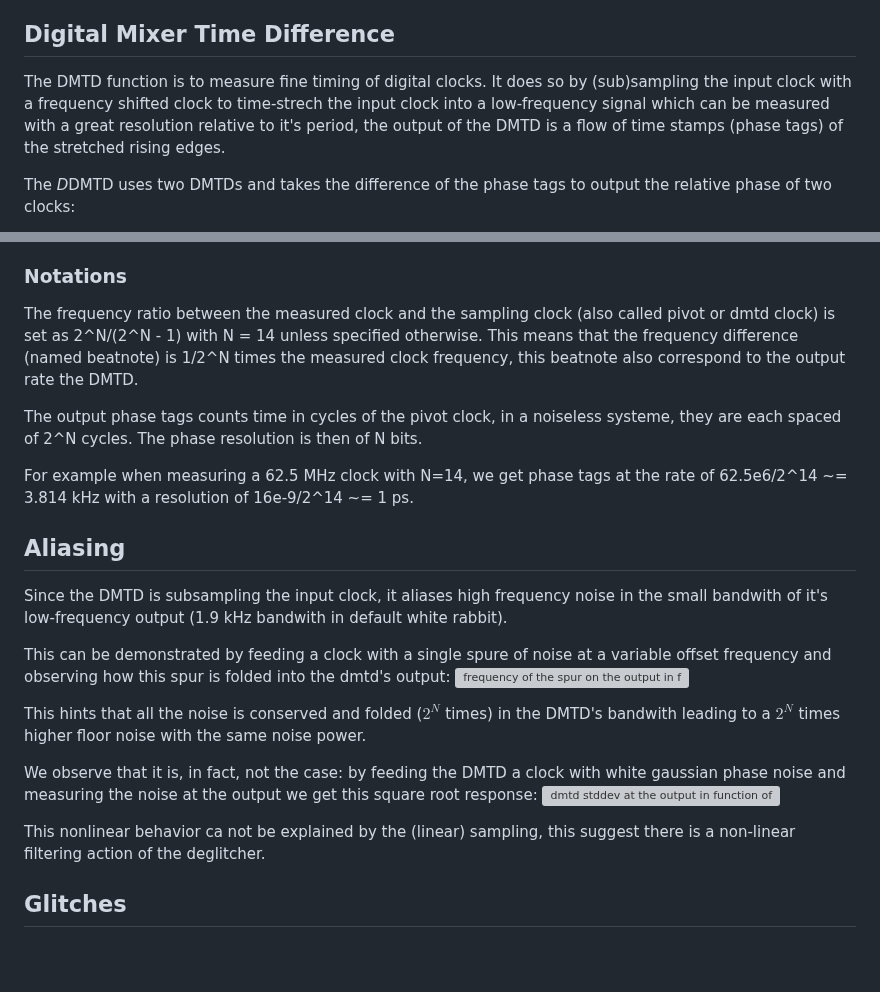
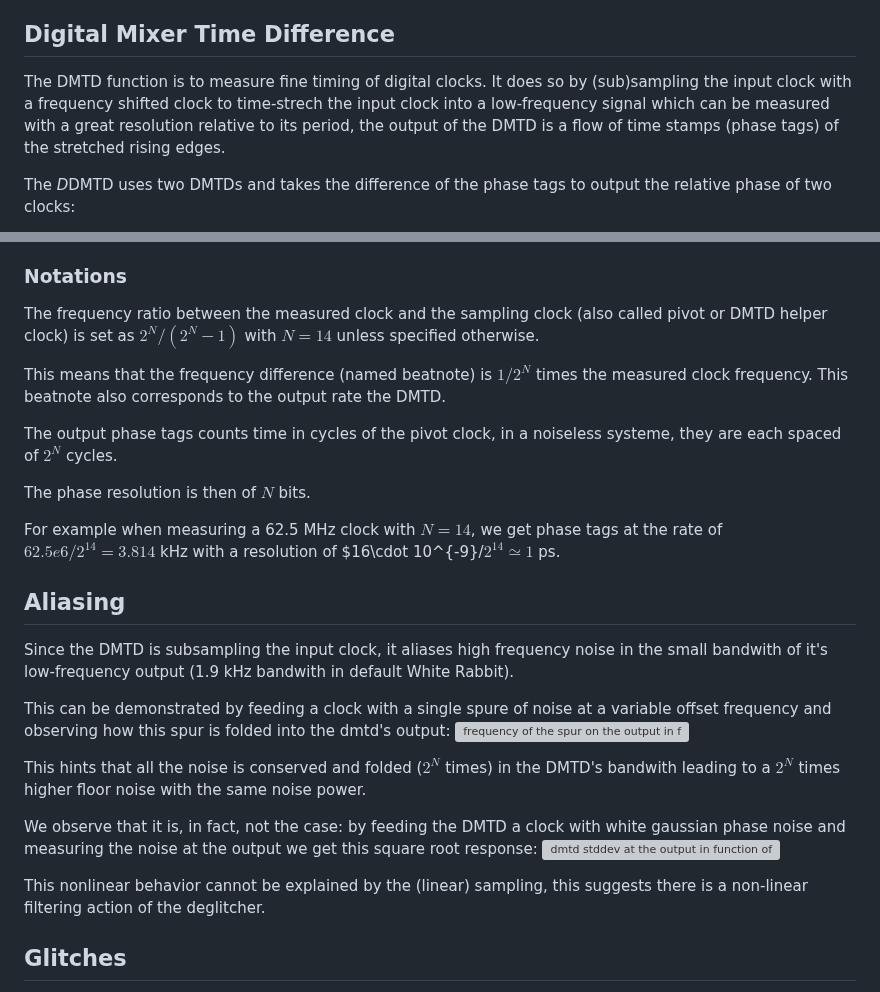
Before and after one commit to oscimp/wr_acorn, a Markdown page: dmtd/README.md, 2 parts joined by grey strips. Rendered like a GitHub page; blank space fills up the shorter version; grey boxes are pictures that could not be loaded.

```diff
--- a/dmtd/README.md
+++ b/dmtd/README.md
@@ -13,7 +13,7 @@ DMTD output.
 
 ## Digital Mixer Time Difference
 
-The DMTD function is to measure fine timing of digital clocks. It does so by (sub)sampling the input clock with a frequency shifted clock to time-strech the input clock into a low-frequency signal which can be measured with a great resolution relative to it's period, the output of the DMTD is a flow of time stamps (phase tags) of the stretched rising edges.
+The DMTD function is to measure fine timing of digital clocks. It does so by (sub)sampling the input clock with a frequency shifted clock to time-strech the input clock into a low-frequency signal which can be measured with a great resolution relative to its period, the output of the DMTD is a flow of time stamps (phase tags) of the stretched rising edges.
 
 The *D*DMTD uses two DMTDs and takes the difference of the phase tags to output the relative phase of two clocks:
 
@@ -22,17 +22,20 @@ The *D*DMTD uses two DMTDs and takes the difference of the phase tags to output
 Here, to study this DDMTD phase meter we first focus on the simpler DMTD.
 
 ### Notations
-The frequency ratio between the measured clock and the sampling clock (also called pivot or dmtd clock) is set as 2^N/(2^N - 1) with N = 14 unless specified otherwise.
-This means that the frequency difference (named beatnote) is 1/2^N times the measured clock frequency, this beatnote also correspond to the output rate the DMTD.
 
-The output phase tags counts time in cycles of the pivot clock, in a noiseless systeme, they are each spaced of 2^N cycles.
-The phase resolution is then of N bits.
+The frequency ratio between the measured clock and the sampling clock (also called pivot or DMTD helper clock) is set as $2^N/(2^N - 1)$ with $N = 14$ unless specified otherwise.
 
-For example when measuring a 62.5 MHz clock with N=14, we get phase tags at the rate of 62.5e6/2^14 ~= 3.814 kHz with a resolution of 16e-9/2^14 ~= 1 ps.
+This means that the frequency difference (named beatnote) is $1/2^N$ times the measured clock frequency. This beatnote also corresponds to the output rate the DMTD.
+
+The output phase tags counts time in cycles of the pivot clock, in a noiseless systeme, they are each spaced of $2^N$ cycles.
+
+The phase resolution is then of $N$ bits.
+
+For example when measuring a 62.5 MHz clock with $N=14$, we get phase tags at the rate of $62.5e6/2^{14}=3.814$ kHz with a resolution of $16\cdot 10^{-9}/$2^{14}\simeq 1$ ps.
 
 ## Aliasing
 
-Since the DMTD is subsampling the input clock, it aliases high frequency noise in the small bandwith of it's low-frequency output (1.9 kHz bandwith in default white rabbit).
+Since the DMTD is subsampling the input clock, it aliases high frequency noise in the small bandwith of it's low-frequency output (1.9 kHz bandwith in default White Rabbit).
 
 This can be demonstrated by feeding a clock with a single spure of noise at a variable offset frequency and observing how this spur is folded into the dmtd's output:
 ![frequency of the spur on the output in function of its frequency at the input](./26_CERN_Workshop/figures/freq_by_spur_1k8k.png)
@@ -42,7 +45,7 @@ This hints that all the noise is conserved and folded ($2^N$ times) in the DMTD'
 We observe that it is, in fact, not the case: by feeding the DMTD a clock with white gaussian phase noise and measuring the noise at the output we get this square root response:
 ![dmtd stddev at the output in function of the stddev at the input](pictures/output_phase_time_stddev_by_input_phase_time_stddev.png)
 
-This nonlinear behavior ca not be explained by the (linear) sampling, this suggest there is a non-linear filtering action of the deglitcher.
+This nonlinear behavior cannot be explained by the (linear) sampling, this suggests there is a non-linear filtering action of the deglitcher.
 
 ## Glitches
 
```
Also changed, not shown: other parts of dmtd/README.md (+1 -1 lines).
